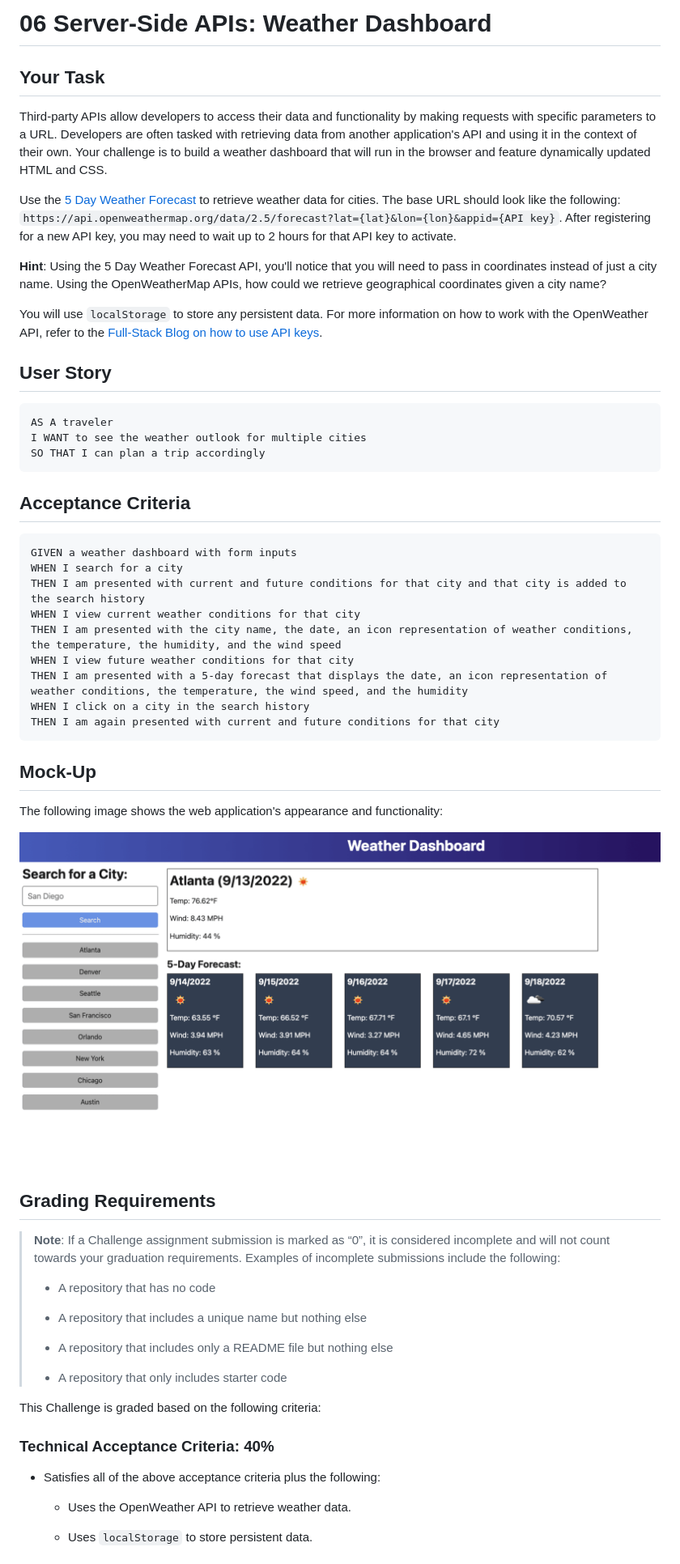
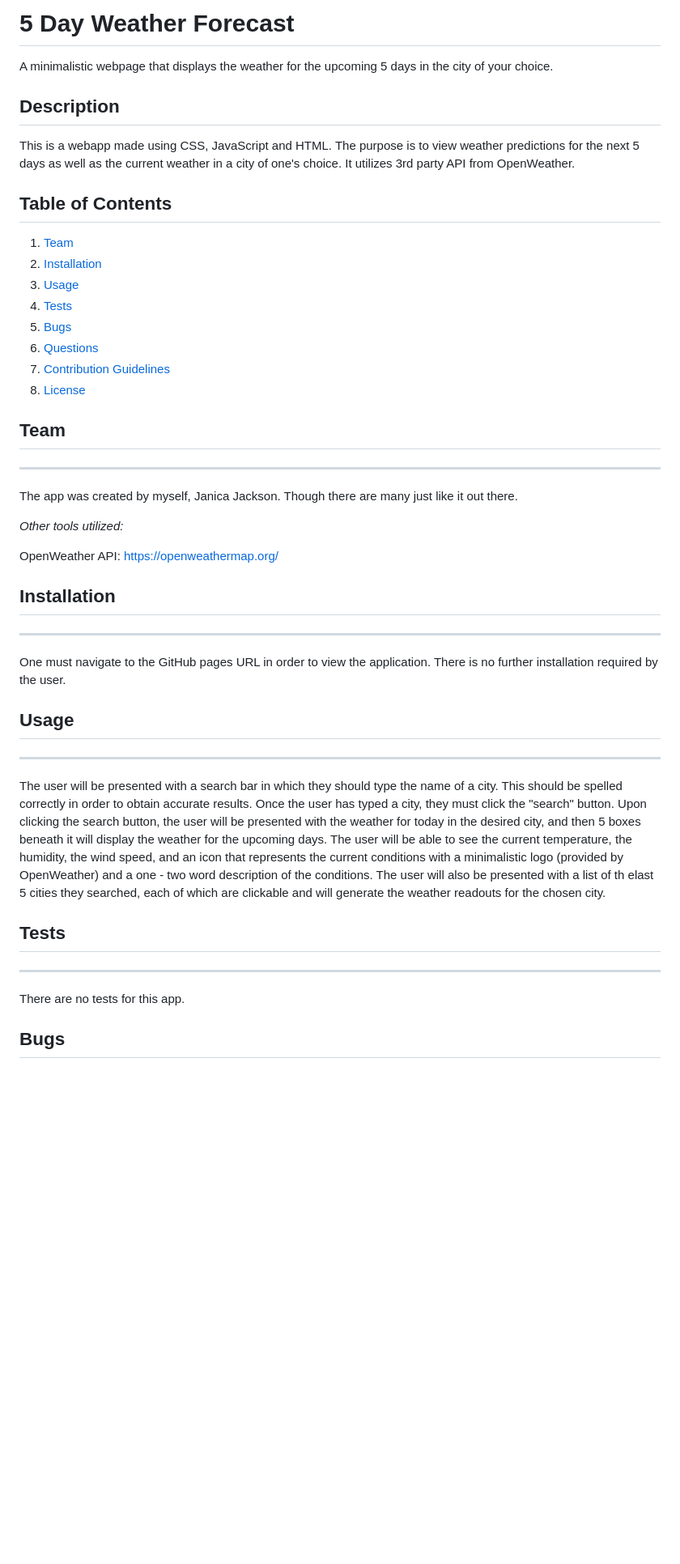
Before and after one commit to JanicaJensen/5-day-forecast, a Markdown page: README.md, the part around the change printed below. Shown: that part at 81% size. Rendered like a GitHub page; blank space fills up the shorter version.

Commit message:
wrote the README

````diff
--- a/README.md
+++ b/README.md
@@ -1,62 +1,49 @@
-# 06 Server-Side APIs: Weather Dashboard
+# 5 Day Weather Forecast
+A minimalistic webpage that displays the weather for the upcoming 5 days in the city of your choice.
 
-## Your Task
+## Description
 
-Third-party APIs allow developers to access their data and functionality by making requests with specific parameters to a URL. Developers are often tasked with retrieving data from another application's API and using it in the context of their own. Your challenge is to build a weather dashboard that will run in the browser and feature dynamically updated HTML and CSS.
+This is a webapp made using CSS, JavaScript and HTML. The purpose is to view weather predictions for the next 5 days as well as the current weather in a city of one's choice. It utilizes 3rd party API from OpenWeather.
 
-Use the [5 Day Weather Forecast](https://openweathermap.org/forecast5) to retrieve weather data for cities. The base URL should look like the following: `https://api.openweathermap.org/data/2.5/forecast?lat={lat}&lon={lon}&appid={API key}`. After registering for a new API key, you may need to wait up to 2 hours for that API key to activate.
+## Table of Contents
 
-**Hint**: Using the 5 Day Weather Forecast API, you'll notice that you will need to pass in coordinates instead of just a city name. Using the OpenWeatherMap APIs, how could we retrieve geographical coordinates given a city name?
+1. [Team](#team)
+2. [Installation](#installation)
+3. [Usage](#usage)
+4. [Tests](#tests)
+5. [Bugs](#bugs)
+6. [Questions](#questions)
+7. [Contribution Guidelines](#contribution-guidelines)
+8. [License](#license)
 
-You will use `localStorage` to store any persistent data. For more information on how to work with the OpenWeather API, refer to the [Full-Stack Blog on how to use API keys](https://coding-boot-camp.github.io/full-stack/apis/how-to-use-api-keys).
+## Team
 
-## User Story
+---
 
-```
-AS A traveler
-I WANT to see the weather outlook for multiple cities
-SO THAT I can plan a trip accordingly
-```
+The app was created by myself, Janica Jackson. Though there are many just like it out there.
 
-## Acceptance Criteria
+_Other tools utilized:_
 
-```
-GIVEN a weather dashboard with form inputs
-WHEN I search for a city
-THEN I am presented with current and future conditions for that city and that city is added to the search history
-WHEN I view current weather conditions for that city
-THEN I am presented with the city name, the date, an icon representation of weather conditions, the temperature, the humidity, and the wind speed
-WHEN I view future weather conditions for that city
-THEN I am presented with a 5-day forecast that displays the date, an icon representation of weather conditions, the temperature, the wind speed, and the humidity
-WHEN I click on a city in the search history
-THEN I am again presented with current and future conditions for that city
-```
+OpenWeather API: https://openweathermap.org/
 
-## Mock-Up
+## Installation
 
-The following image shows the web application's appearance and functionality:
+---
 
-![The weather app includes a search option, a list of cities, and a five-day forecast and current weather conditions for Atlanta.](./Assets/06-server-side-apis-homework-demo.png)
+One must navigate to the GitHub pages URL in order to view the application. There is no further installation required by the user.
 
-## Grading Requirements
+## Usage
 
-> **Note**: If a Challenge assignment submission is marked as “0”, it is considered incomplete and will not count towards your graduation requirements. Examples of incomplete submissions include the following:
->
-> * A repository that has no code
->
-> * A repository that includes a unique name but nothing else
->
-> * A repository that includes only a README file but nothing else
->
-> * A repository that only includes starter code
+---
+The user will be presented with a search bar in which they should type the name of a city. This should be spelled correctly in order to obtain accurate results. Once the user has typed a city, they must click the "search" button. Upon clicking the search button, the user will be presented with the weather for today in the desired city, and then 5 boxes beneath it will display the weather for the upcoming days. The user will be able to see the current temperature, the humidity, the wind speed, and an icon that represents the current conditions with a minimalistic logo (provided by OpenWeather) and a one - two word description of the conditions.
+The user will also be presented with a list of th elast 5 cities they searched, each of which are clickable and will generate the weather readouts for the chosen city.
 
-This Challenge is graded based on the following criteria:
+## Tests
 
-### Technical Acceptance Criteria: 40%
+---
 
-* Satisfies all of the above acceptance criteria plus the following:
+There are no tests for this app.
 
-    * Uses the OpenWeather API to retrieve weather data.
 
-    * Uses `localStorage` to store persistent data.
+## Bugs
 
````
Also changed, not shown: other parts of README.md (+15 -27 lines).
